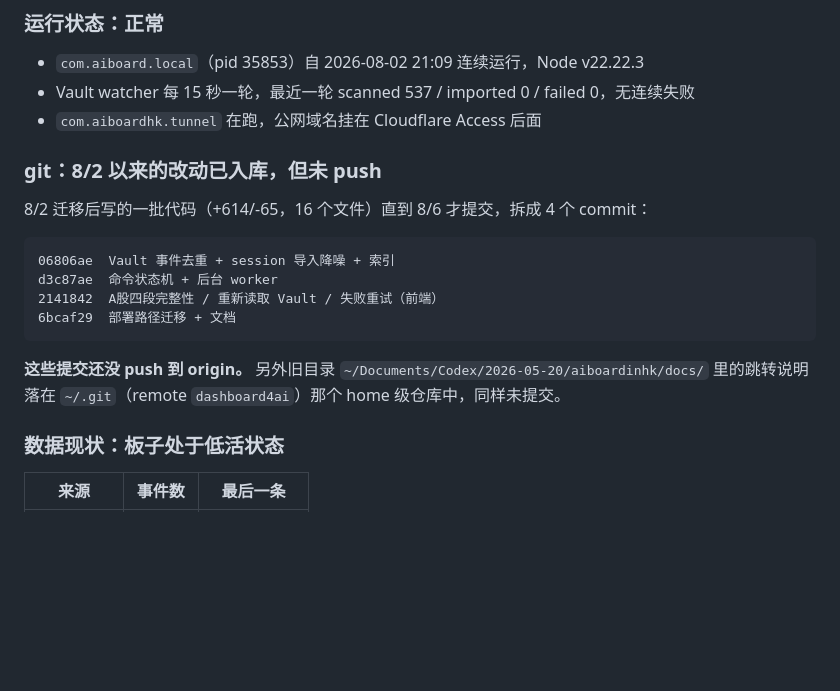
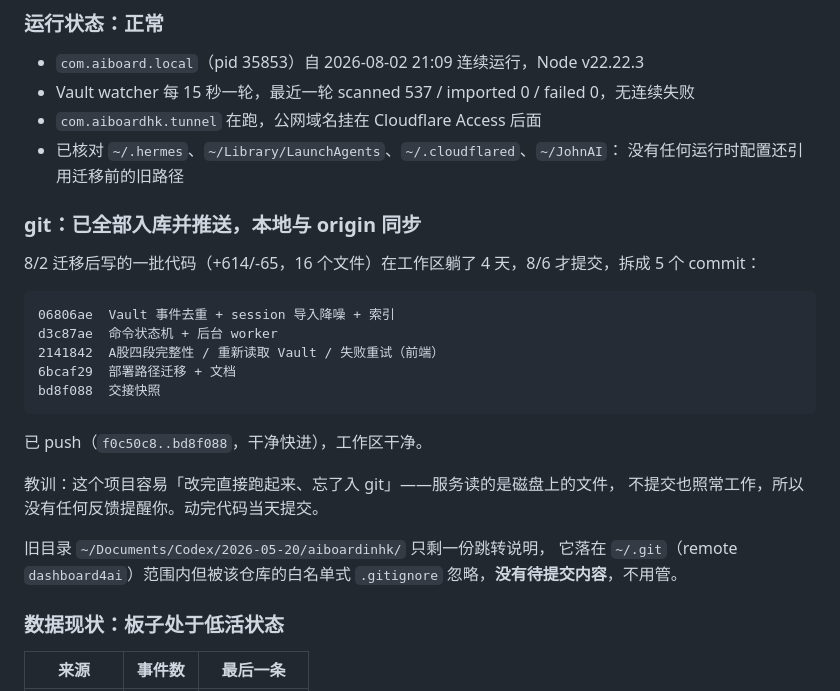
Before and after one commit to johnirving6666sgp/AIBoard, a Markdown page: docs/CLAUDE_HANDOFF.md, the part around the change. Rendered like a GitHub page; blank space fills up the shorter version.

Commit message:
Correct the git status in the handoff snapshot
快照写的时候提交还没 push、旧目录那份跳转说明也以为悬着未提交。实际：
5 个 commit 已推送（f0c50c8..bd8f088），本地与 origin 同步；旧目录被 home 仓库
白名单式 .gitignore 忽略，从来就没有待提交内容。

顺带记下这个项目的失误模式：服务读磁盘文件，不提交也照常运行，没有任何反馈
提醒代码没入 git——所以才会躺 4 天。并补上"运行时配置已无旧路径引用"的核对结论。

Co-Authored-By: Claude Opus 5 (1M context) <noreply@anthropic.com>

````diff
--- a/docs/CLAUDE_HANDOFF.md
+++ b/docs/CLAUDE_HANDOFF.md
@@ -15,20 +15,29 @@
 - `com.aiboard.local`（pid 35853）自 2026-08-02 21:09 连续运行，Node v22.22.3
 - Vault watcher 每 15 秒一轮，最近一轮 scanned 537 / imported 0 / failed 0，无连续失败
 - `com.aiboardhk.tunnel` 在跑，公网域名挂在 Cloudflare Access 后面
+- 已核对 `~/.hermes`、`~/Library/LaunchAgents`、`~/.cloudflared`、`~/JohnAI`：
+  没有任何运行时配置还引用迁移前的旧路径
 
-### git：8/2 以来的改动已入库，但未 push
+### git：已全部入库并推送，本地与 origin 同步
 
-8/2 迁移后写的一批代码（+614/-65，16 个文件）直到 8/6 才提交，拆成 4 个 commit：
+8/2 迁移后写的一批代码（+614/-65，16 个文件）在工作区躺了 4 天，8/6 才提交，拆成 5 个 commit：
 
 ```text
 06806ae  Vault 事件去重 + session 导入降噪 + 索引
 d3c87ae  命令状态机 + 后台 worker
 2141842  A股四段完整性 / 重新读取 Vault / 失败重试（前端）
 6bcaf29  部署路径迁移 + 文档
+bd8f088  交接快照
 ```
 
-**这些提交还没 push 到 origin。** 另外旧目录 `~/Documents/Codex/2026-05-20/aiboardinhk/docs/`
-里的跳转说明落在 `~/.git`（remote `dashboard4ai`）那个 home 级仓库中，同样未提交。
+已 push（`f0c50c8..bd8f088`，干净快进），工作区干净。
+
+教训：这个项目容易「改完直接跑起来、忘了入 git」——服务读的是磁盘上的文件，
+不提交也照常工作，所以没有任何反馈提醒你。动完代码当天提交。
+
+旧目录 `~/Documents/Codex/2026-05-20/aiboardinhk/` 只剩一份跳转说明，
+它落在 `~/.git`（remote `dashboard4ai`）范围内但被该仓库的白名单式 `.gitignore`
+忽略，**没有待提交内容**，不用管。
 
 ### 数据现状：板子处于低活状态
 
````
